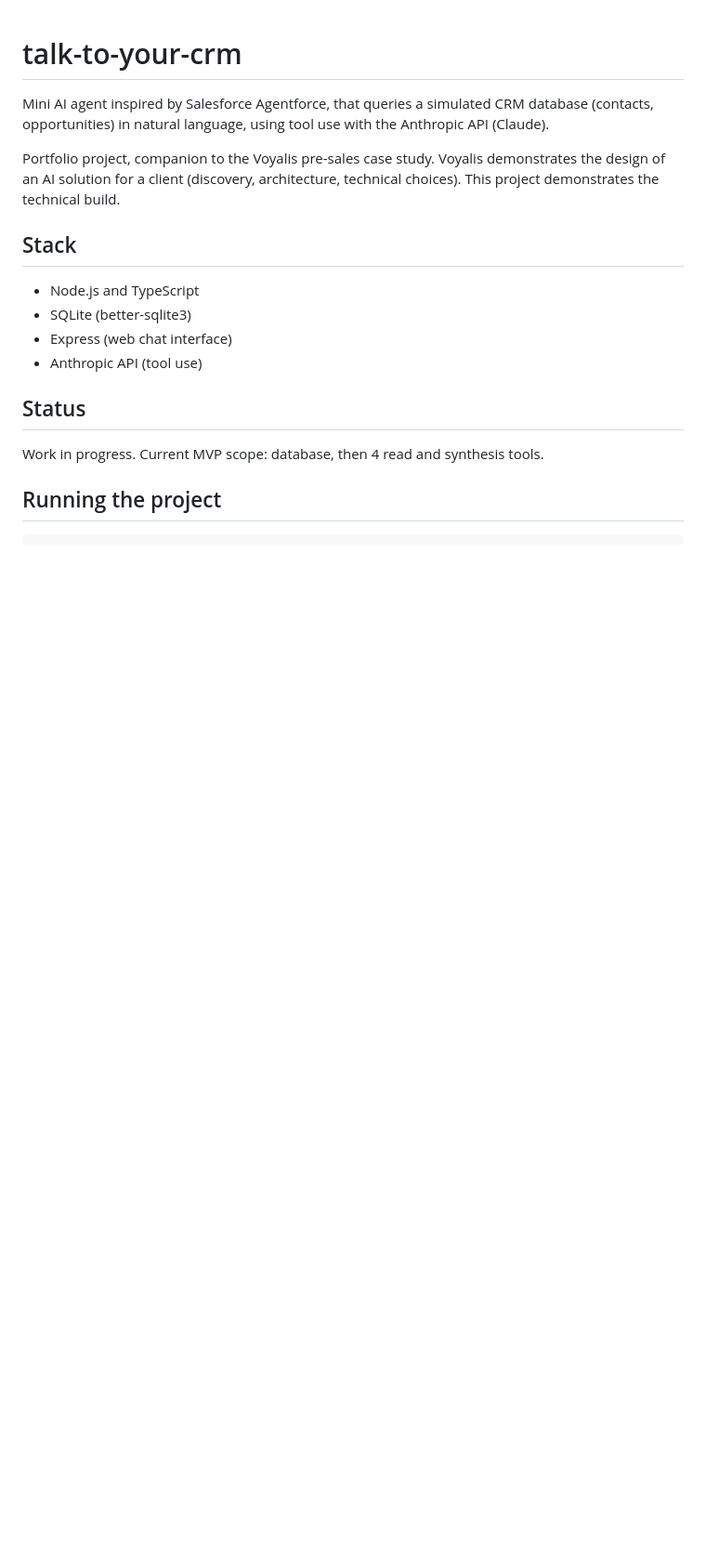
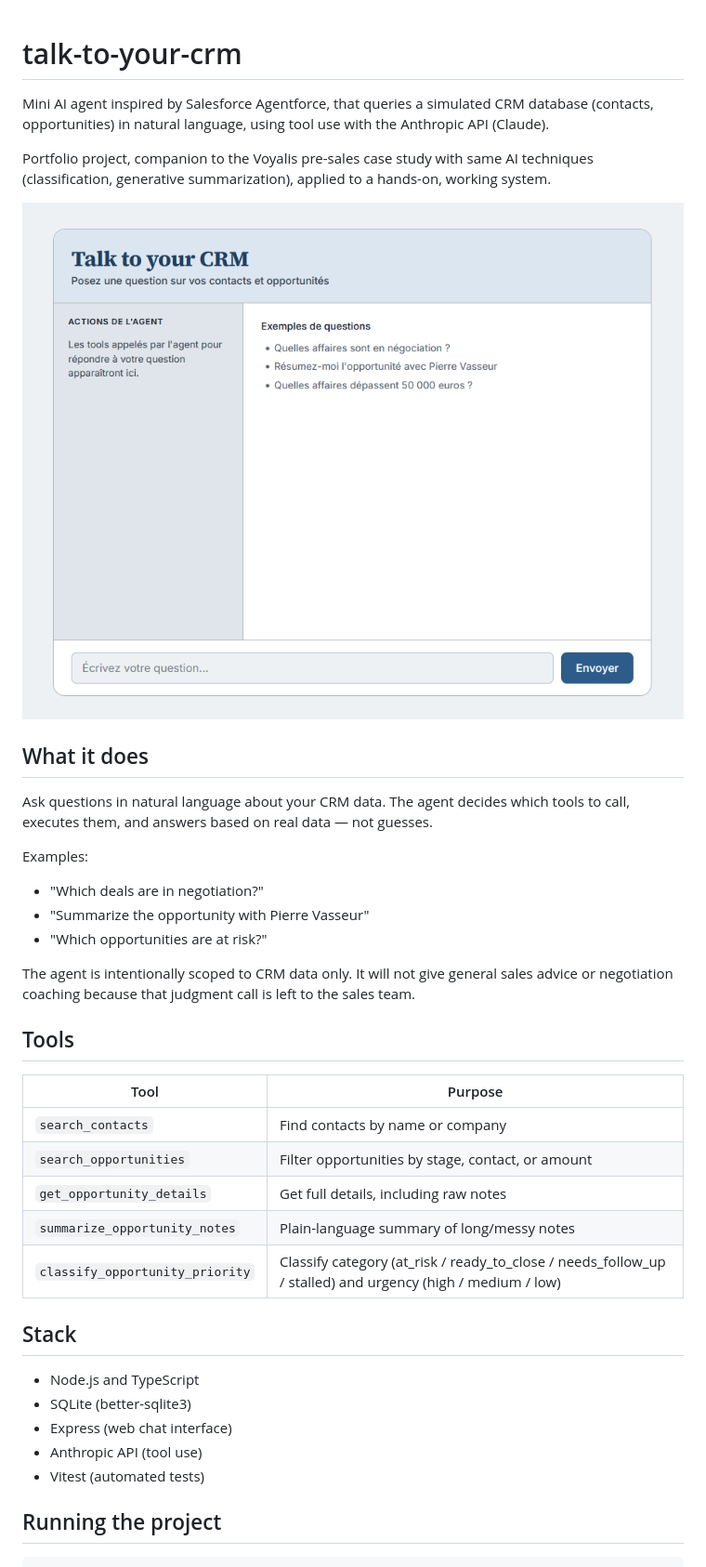
Before and after one commit to ChloeAlberge/talk-to-your-crm, a Markdown page: README.md, the part around one of its changes. Shown at 93% size. Drawn GitHub-style; pictures changed too: docs/screenshot.png (added); blank space fills up the shorter version.

Commit message:
chore: update README, add .env.example and LICENSE, add reset conversation button (#15)

```diff
--- a/README.md
+++ b/README.md
@@ -2,7 +2,30 @@
 
 Mini AI agent inspired by Salesforce Agentforce, that queries a simulated CRM database (contacts, opportunities) in natural language, using tool use with the Anthropic API (Claude).
 
-Portfolio project, companion to the Voyalis pre-sales case study. Voyalis demonstrates the design of an AI solution for a client (discovery, architecture, technical choices). This project demonstrates the technical build.
+Portfolio project, companion to the Voyalis pre-sales case study with same AI techniques (classification, generative summarization), applied to a hands-on, working system.
+
+![talk-to-your-crm interface](./docs/screenshot.png)
+
+## What it does
+
+Ask questions in natural language about your CRM data. The agent decides which tools to call, executes them, and answers based on real data — not guesses.
+
+Examples:
+- "Which deals are in negotiation?"
+- "Summarize the opportunity with Pierre Vasseur"
+- "Which opportunities are at risk?"
+
+The agent is intentionally scoped to CRM data only. It will not give general sales advice or negotiation coaching because that judgment call is left to the sales team.
+
+## Tools
+
+| Tool | Purpose |
+|---|---|
+| `search_contacts` | Find contacts by name or company |
+| `search_opportunities` | Filter opportunities by stage, contact, or amount |
+| `get_opportunity_details` | Get full details, including raw notes |
+| `summarize_opportunity_notes` | Plain-language summary of long/messy notes |
+| `classify_opportunity_priority` | Classify category (at_risk / ready_to_close / needs_follow_up / stalled) and urgency (high / medium / low) |
 
 ## Stack
 
@@ -10,10 +33,7 @@ Portfolio project, companion to the Voyalis pre-sales case study. Voyalis demons
 - SQLite (better-sqlite3)
 - Express (web chat interface)
 - Anthropic API (tool use)
-
-## Status
-
-Work in progress. Current MVP scope: database, then 4 read and synthesis tools.
+- Vitest (automated tests)
 
 ## Running the project
 
```
Also changed, not shown: other parts of README.md (+29 -14 lines), 5 other files.
